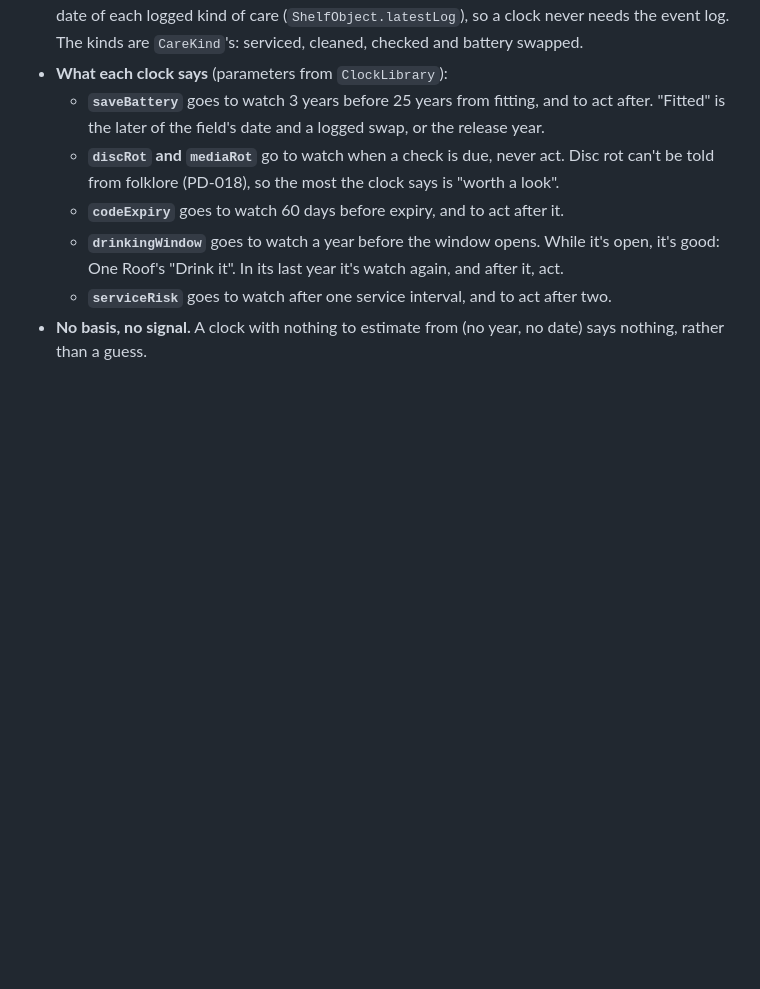
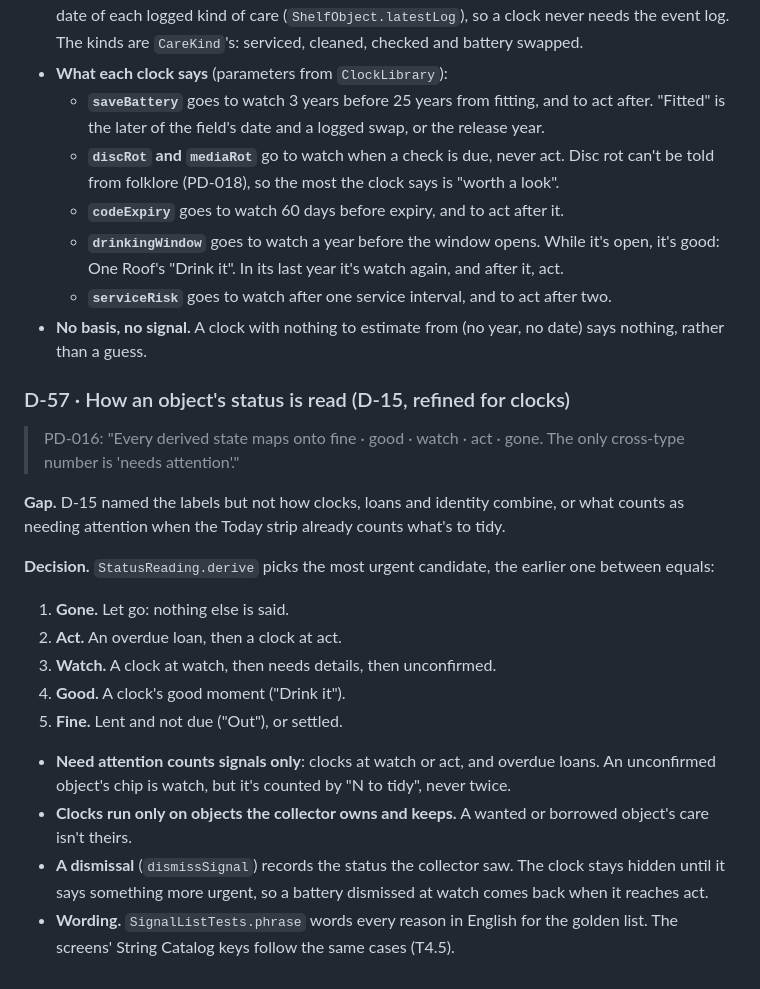
Before and after one commit to mackoj/tegola, a Markdown page: docs/DECISIONS.md, the part around the change. Rendered like a GitHub page; blank space fills up the shorter version.

```diff
--- a/docs/DECISIONS.md
+++ b/docs/DECISIONS.md
@@ -344,3 +344,27 @@ PLAN F15.
     it". In its last year it's watch again, and after it, act.
   - **`serviceRisk`** goes to watch after one service interval, and to act after two.
 - **No basis, no signal.** A clock with nothing to estimate from (no year, no date) says nothing, rather than a guess.
+
+### D-57 · How an object's status is read (D-15, refined for clocks)
+
+> PD-016: "Every derived state maps onto fine · good · watch · act · gone. The only cross-type number is 'needs
+> attention'."
+
+**Gap.** D-15 named the labels but not how clocks, loans and identity combine, or what counts as needing attention
+when the Today strip already counts what's to tidy.
+
+**Decision.** `StatusReading.derive` picks the most urgent candidate, the earlier one between equals:
+
+1. **Gone.** Let go: nothing else is said.
+2. **Act.** An overdue loan, then a clock at act.
+3. **Watch.** A clock at watch, then needs details, then unconfirmed.
+4. **Good.** A clock's good moment ("Drink it").
+5. **Fine.** Lent and not due ("Out"), or settled.
+
+- **Need attention counts signals only**: clocks at watch or act, and overdue loans. An unconfirmed object's chip is
+  watch, but it's counted by "N to tidy", never twice.
+- **Clocks run only on objects the collector owns and keeps.** A wanted or borrowed object's care isn't theirs.
+- **A dismissal** (`dismissSignal`) records the status the collector saw. The clock stays hidden until it says
+  something more urgent, so a battery dismissed at watch comes back when it reaches act.
+- **Wording.** `SignalListTests.phrase` words every reason in English for the golden list. The screens' String
+  Catalog keys follow the same cases (T4.5).
```
Also changed, not shown: tasks/HANDOFF.md (+32 -29 lines).
